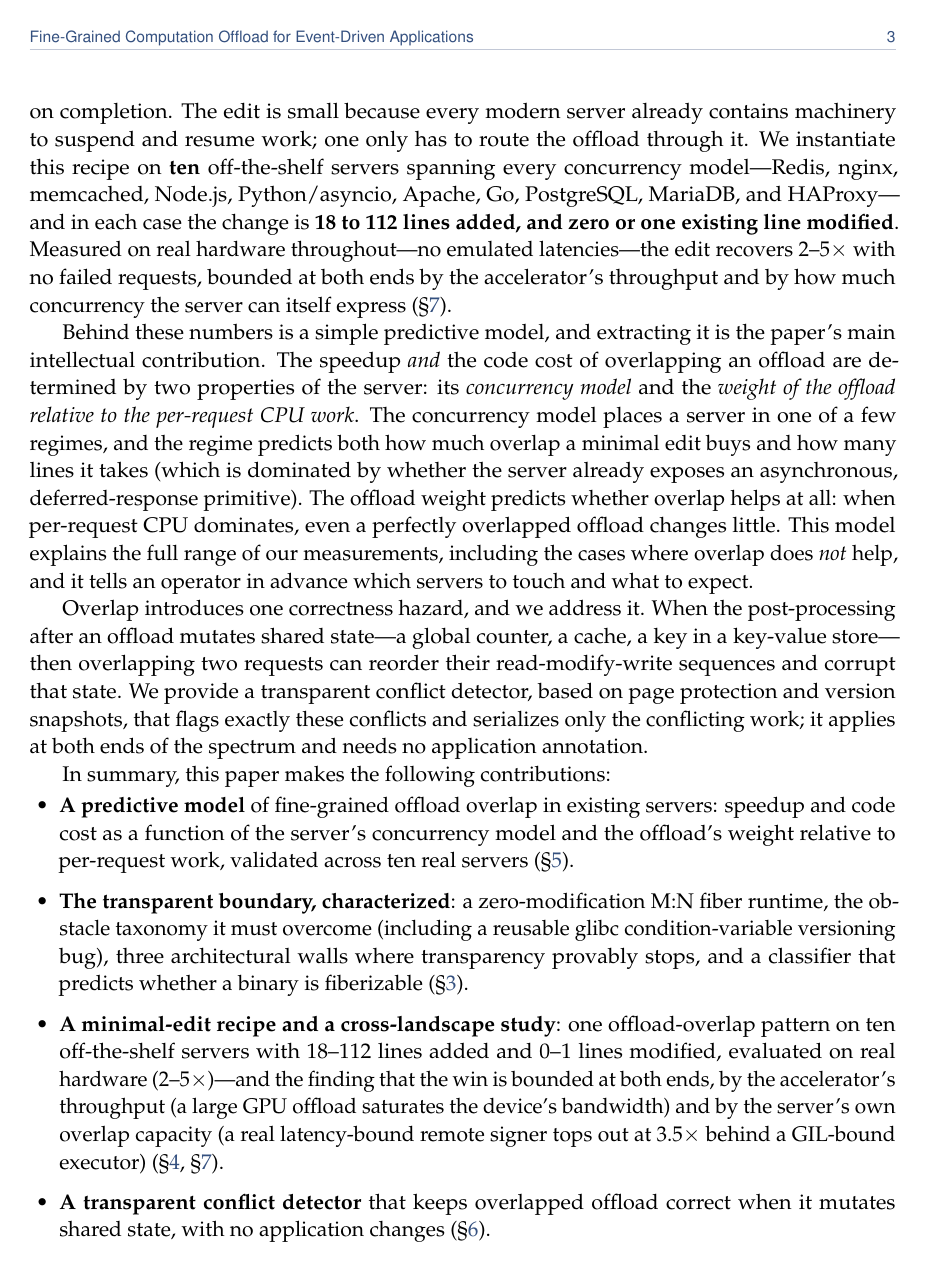
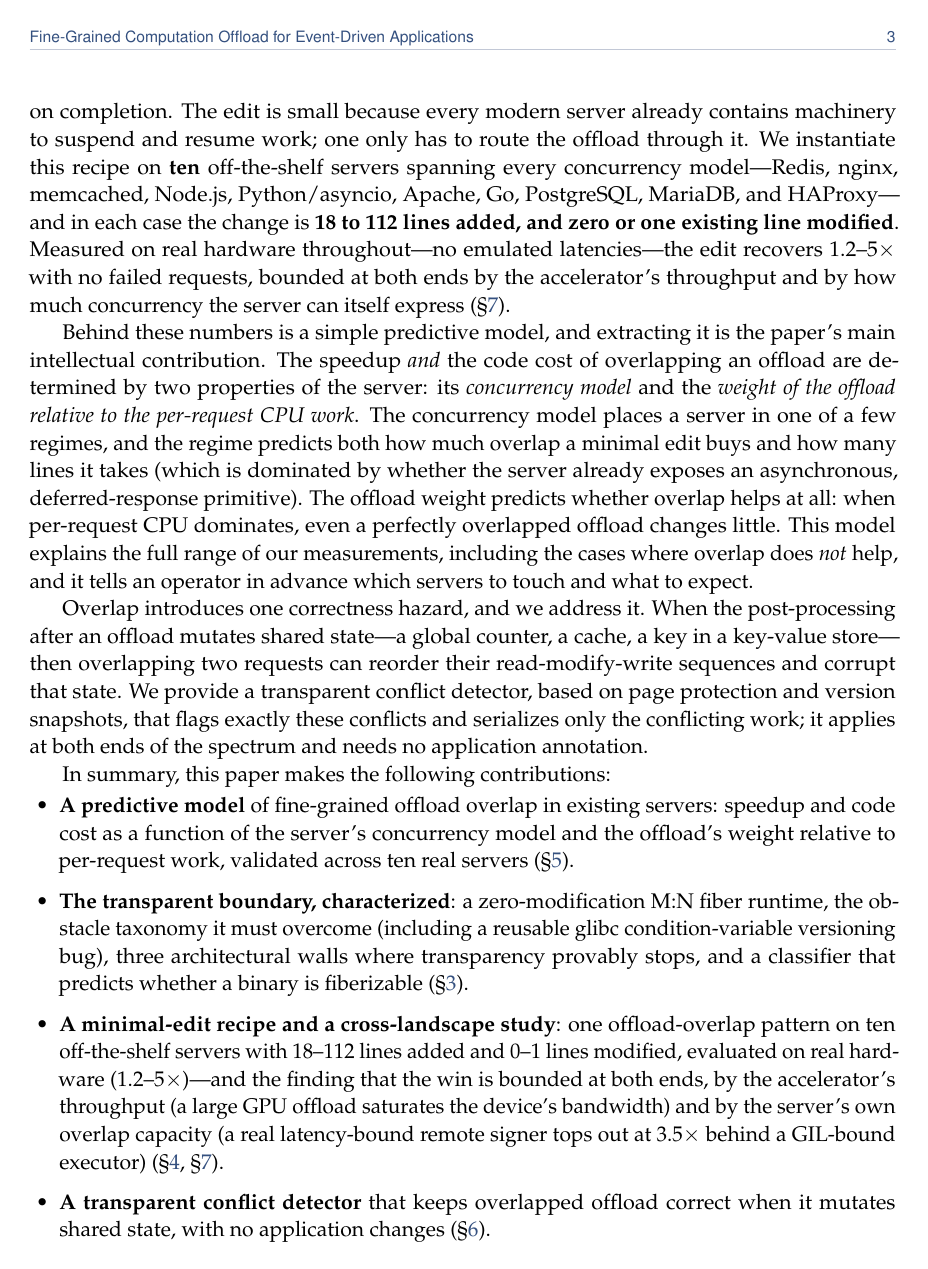
Before and after one commit to 19PINE-AI/transparent-offload, a LaTeX paper (paper/paper.tex, which reads paper/body.tex): page 3 of 22. The pictures show the PDF file paper/paper.pdf that the author committed with the source.

Commit message:
paper: consistency fixes from final review
- Headline speedup range: report honest 1.2-5x (was 2-5x), so the
  range spans all stock-server results including the databases
  (PostgreSQL 1.28x, MariaDB 1.9x) rather than excluding them.
- Background taxonomy: add the proxy (HAProxy) as a concurrency model
  in Sec 2, matching the five regimes in the predictive-model section.
- Sec 4: "ten servers, one per concurrency model" ->
  "spanning every concurrency model" (multiple servers share models).

Co-Authored-By: Claude Opus 4.8 (1M context) <noreply@anthropic.com>

```diff
--- a/paper/body.tex
+++ b/paper/body.tex
@@ -63,7 +63,7 @@ only has to route the offload through it. We instantiate this recipe on \textbf{
 servers spanning every concurrency model---Redis, nginx, memcached, Node.js, Python/asyncio, Apache,
 Go, PostgreSQL, MariaDB, and HAProxy---and in each case the change is \textbf{18 to 112 lines added,
 and zero or one existing line modified}. Measured on real hardware throughout---no emulated
-latencies---the edit recovers $2$--$5\times$ with no failed requests, bounded at both ends by the
+latencies---the edit recovers $1.2$--$5\times$ with no failed requests, bounded at both ends by the
 accelerator's throughput and by how much concurrency the server can itself express
 (\S\ref{sec:eval}).
 
@@ -108,7 +108,7 @@ In summary, this paper makes the following contributions:
     whether a binary is fiberizable (\S\ref{sec:transparent}).
   \item \textbf{A minimal-edit recipe and a cross-landscape study}: one offload-overlap pattern on
     ten off-the-shelf servers with 18--112 lines added and 0--1 lines modified, evaluated on real
-    hardware ($2$--$5\times$)---and the finding that the win is bounded at both ends, by the
+    hardware ($1.2$--$5\times$)---and the finding that the win is bounded at both ends, by the
     accelerator's throughput (a large GPU offload saturates the device's bandwidth) and by the
     server's own overlap capacity (a real latency-bound remote signer tops out at $3.5\times$ behind a
     GIL-bound executor)
@@ -551,7 +552,7 @@ the bottleneck has simply moved from the device to the \emph{server's own overla
 \texttt{asyncio} executor keeps only $\sim$$7$ requests genuinely in flight under the GIL. Real
 overlap on a stock server is thus bounded at both ends, by the accelerator's throughput \emph{and}
 by how much concurrency the server can actually express; across our servers and offloads it lands at
-$2$--$5\times$ (and $17.3\times$ only for the purpose-built transparent fiber runtime).
+$1.2$--$5\times$ (and $17.3\times$ only for the purpose-built transparent fiber runtime).
 
 \paragraph{Databases on a real GPU.}
 A process- or thread-per-connection database (PostgreSQL, MariaDB) already overlaps offloads
@@ -693,7 +694,7 @@ make that happen, and the answer is a spectrum from zero lines to about a hundre
 end, a transparent runtime overlaps an unmodified thread-per-connection binary---but it reaches a
 narrow niche and hits three architectural walls, and it cannot help the event-driven servers that
 have the most to gain. A few lines at the offload site, routed through a server's own concurrency
-mechanism, work everywhere; measured on real hardware they recover $2$--$5\times$ across ten
+mechanism, work everywhere; measured on real hardware they recover $1.2$--$5\times$ across ten
 production servers. The win is bounded at both ends---by the accelerator's own throughput (a large
 GPU offload saturates the device's bandwidth) and by the server's own overlap capacity (even a real latency-bound
 remote signer tops out at $3.5\times$ behind a GIL-bound executor)---so the order-of-magnitude wins
--- a/paper/paper.tex
+++ b/paper/paper.tex
@@ -87,7 +87,7 @@ extreme, a \emph{few lines} injected at the offload site overlap it through the
 concurrency, and this works everywhere. Across ten production servers---Redis, nginx, memcached,
 Node.js, Python/asyncio, Apache, Go, PostgreSQL, MariaDB, and HAProxy---the change is
 \textbf{18--112 lines added and 0--1 lines modified}. Measuring on real hardware only---no emulated
-latencies---real overlap lands at \textbf{$2$--$5\times$} on stock servers (and $17.3\times$ for the
+latencies---real overlap lands at \textbf{$1.2$--$5\times$} on stock servers (and $17.3\times$ for the
 purpose-built transparent runtime), and we find it is bounded at \emph{both} ends: by the
 accelerator's own throughput (a large GPU offload saturates the device's memory bandwidth, so overlap
 recovers its utilization rather than multiplying it) and by the server's own overlap capacity (a real
```
Also changed, not shown: paper/paper.pdf, paper/body.tex (9 more changed lines).
